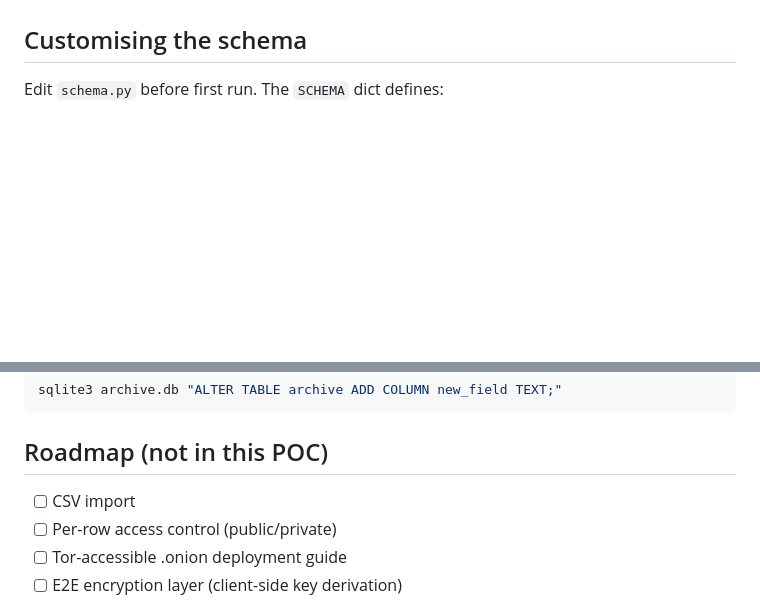
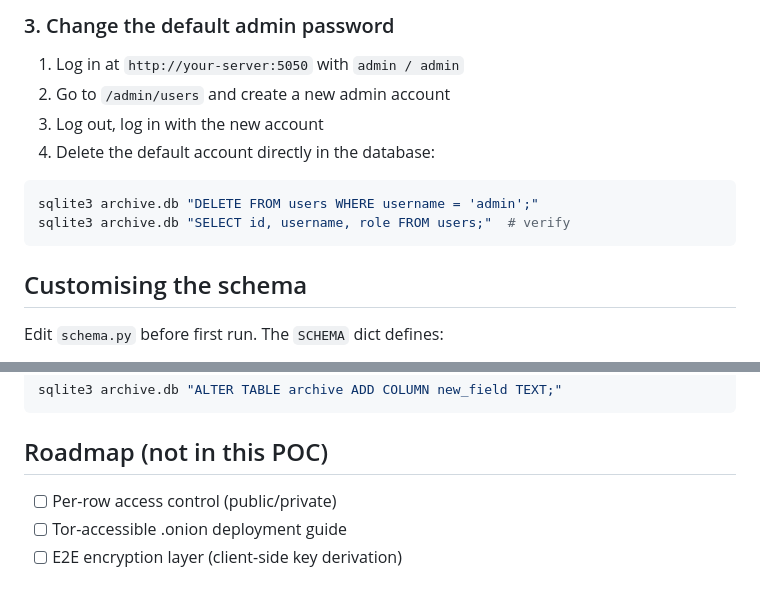
Before and after one commit to adodo-adoli/commons-db, a Markdown page: README.md, 2 parts joined by grey strips. Drawn GitHub-style; blank space fills up the shorter version.

````diff
--- a/README.md
+++ b/README.md
@@ -36,3 +91,14 @@ Default login: **admin / admin** — change this immediately via /admin/users.
+### 3. Change the default admin password
+
+1. Log in at `http://your-server:5050` with `admin / admin`
+2. Go to `/admin/users` and create a new admin account
+3. Log out, log in with the new account
+4. Delete the default account directly in the database:
+
+```bash
+sqlite3 archive.db "DELETE FROM users WHERE username = 'admin';"
+sqlite3 archive.db "SELECT id, username, role FROM users;"  # verify
+```
 
 ## Customising the schema
 
@@ -134,7 +200,6 @@ sqlite3 archive.db "ALTER TABLE archive ADD COLUMN new_field TEXT;"
 
 ## Roadmap (not in this POC)
 
-- [ ] CSV import
 - [ ] Per-row access control (public/private)
 - [ ] Tor-accessible .onion deployment guide
 - [ ] E2E encryption layer (client-side key derivation)
````
Also changed, not shown: other parts of README.md (+58 -3 lines).
